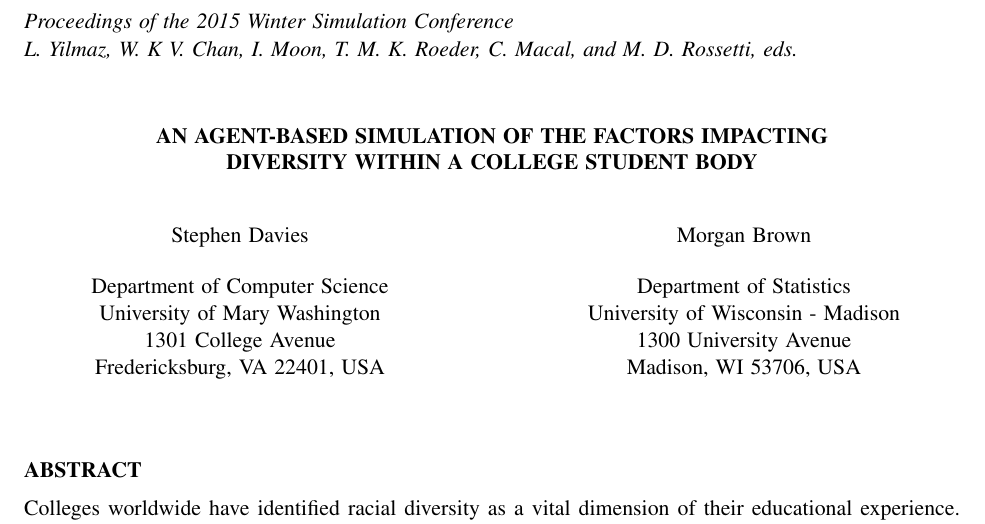
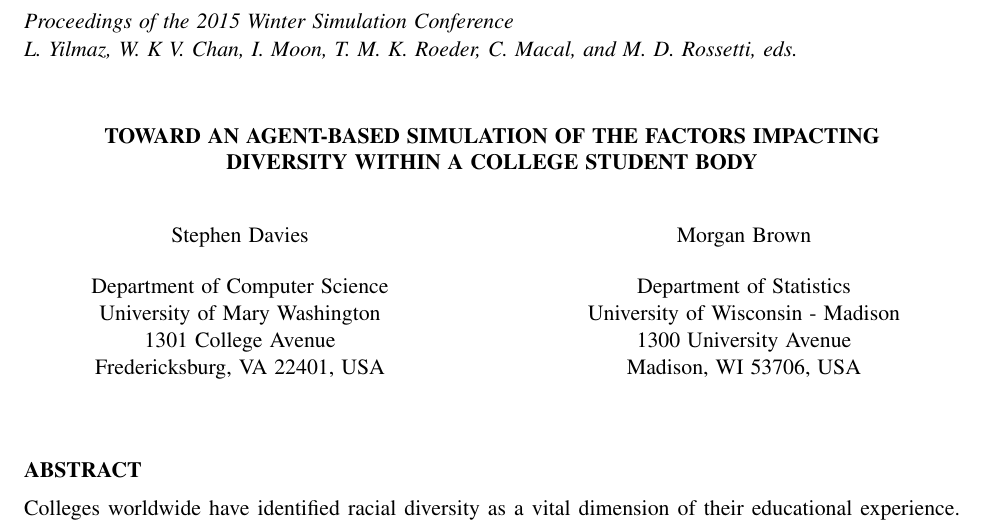
Before and after one commit to WheezePuppet/CollegeSim, a LaTeX document (paper/DaviesBrown2015.tex): part of page 1 of 12, cut so that both start at the same text. Compiled offline with pdfLaTeX.

Commit message:
(Add "Toward" to title.)

```diff
--- a/paper/DaviesBrown2015.tex
+++ b/paper/DaviesBrown2015.tex
@@ -43,8 +43,8 @@
 
 \WSCpagesetup{Davies and Brown}
 
-\title{AN AGENT-BASED SIMULATION OF THE FACTORS IMPACTING \\DIVERSITY WITHIN A
-COLLEGE STUDENT BODY}
+\title{TOWARD AN AGENT-BASED SIMULATION OF THE FACTORS IMPACTING \\DIVERSITY
+WITHIN A COLLEGE STUDENT BODY}
 
 \author{Stephen Davies\\ [12pt]
 Department of Computer Science \\
```
